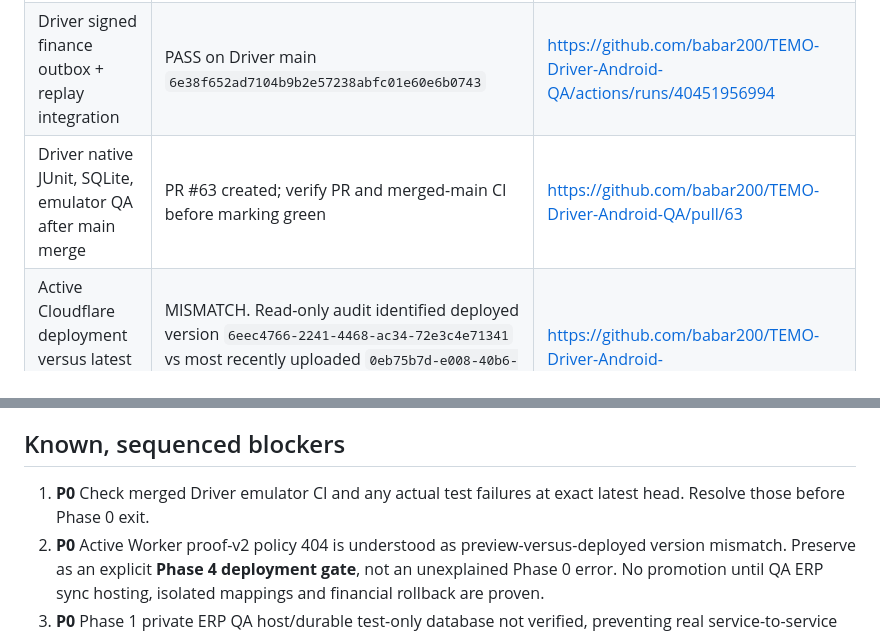
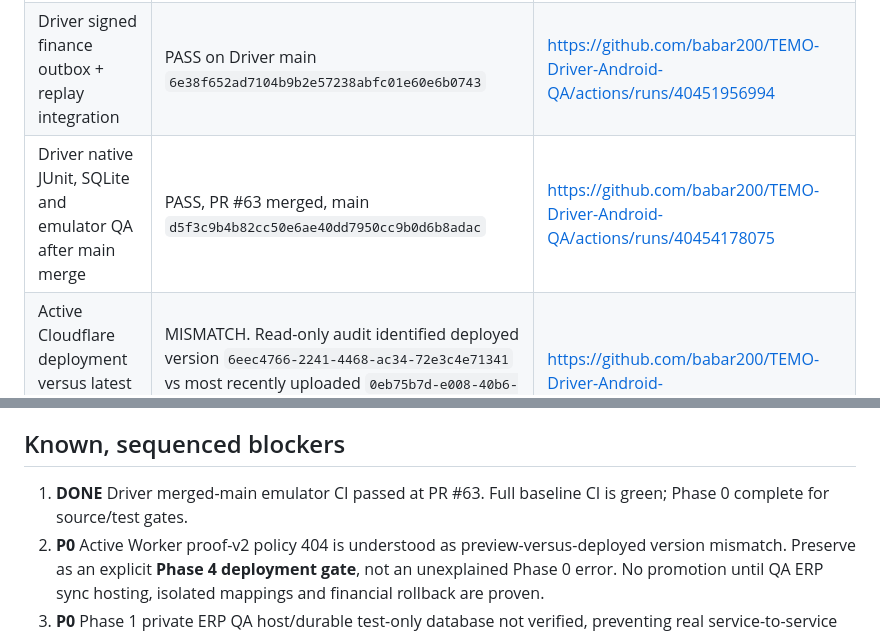
Before and after one commit to temospringwater-eng/Temo-ERP, a Markdown page: docs/TEMO-PHASE0-VERIFIED-BASELINE.md, 2 parts joined by grey strips. Drawn GitHub-style.

Commit message:
docs: record green merged-main ERP/Driver CI and successful hosted QA restart tests

```diff
--- a/docs/TEMO-PHASE0-VERIFIED-BASELINE.md
+++ b/docs/TEMO-PHASE0-VERIFIED-BASELINE.md
@@ -11,7 +11,7 @@ Reference: [Unified Master Plan](TEMO-ERP-DRIVER-MASTER-PLAN.md).
 | ERP merged-main full regression | PASS, merged head `6ce8b600cb94bc2658d6a633e2ff3ae0d9da155b` | https://github.com/temospringwater-eng/Temo-ERP/actions/runs/40453783105 |
 | ERP CI trigger on `main` | FIXED in PR #30, merged | https://github.com/temospringwater-eng/Temo-ERP/pull/30 |
 | Driver signed finance outbox + replay integration | PASS on Driver main `6e38f652ad7104b9b2e57238abfc01e60e6b0743` | https://github.com/babar200/TEMO-Driver-Android-QA/actions/runs/40451956994 |
-| Driver native JUnit, SQLite, emulator QA after main merge | PR #63 created; verify PR and merged-main CI before marking green | https://github.com/babar200/TEMO-Driver-Android-QA/pull/63 |
+| Driver native JUnit, SQLite and emulator QA after main merge | PASS, PR #63 merged, main `d5f3c9b4b82cc50e6ae40dd7950cc9b0d6b8adac` | https://github.com/babar200/TEMO-Driver-Android-QA/actions/runs/40454178075 |
 | Active Cloudflare deployment versus latest uploaded Worker version | MISMATCH. Read-only audit identified deployed version `6eec4766-2241-4468-ac34-72e3c4e71341` vs most recently uploaded `0eb75b7d-e008-40b6-9ee1-53d636ee20f4`. These IDs are point-in-time and must be rechecked before promotion. | https://github.com/babar200/TEMO-Driver-Android-QA/actions/runs/40431963323 |
 | OTP-free preview policy and retired POST /otp | PASS on isolated Cloudflare version-preview authenticated test driver: OTP 410 | https://github.com/babar200/TEMO-Driver-Android-QA/actions/runs/40432335985 |
 | Active QA Worker delivery policy | BLOCKED: authenticated `GET /api/driver/delivery-policy` HTTP 404 in latest checked active API; do not claim OTP-free active | https://github.com/babar200/TEMO-Driver-Android-QA/actions/runs/40384214535 |
@@ -26,7 +26,7 @@ At this snapshot, **15 ERP open draft PRs**, and **23 Driver open draft PRs incl
 - Native debug APK from CI is **not** evidence of successful real-phone installation; QA artifact access/install remains to be verified.
 
 ## Known, sequenced blockers
-1. **P0** Check merged Driver emulator CI and any actual test failures at exact latest head. Resolve those before Phase 0 exit.
+1. **DONE** Driver merged-main emulator CI passed at PR #63. Full baseline CI is green; Phase 0 complete for source/test gates.
 2. **P0** Active Worker proof-v2 policy 404 is understood as preview-versus-deployed version mismatch. Preserve as an explicit **Phase 4 deployment gate**, not an unexplained Phase 0 error. No promotion until QA ERP sync hosting, isolated mappings and financial rollback are proven.
 3. **P0** Phase 1 private ERP QA host/durable test-only database not verified, preventing real service-to-service D1 sync tests.
 4. **P0** Pending cross-system company/customer/driver/order/product/bottle/stock mapping and duplicate-invoice policy; no automatic mapping by matching numeric IDs.
```
